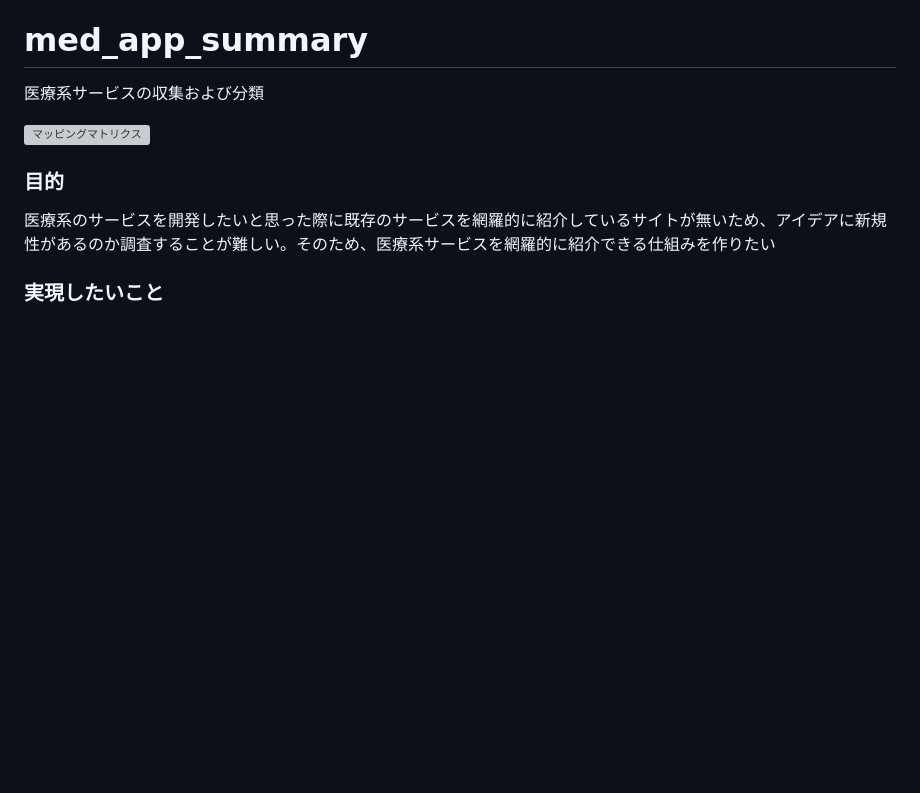
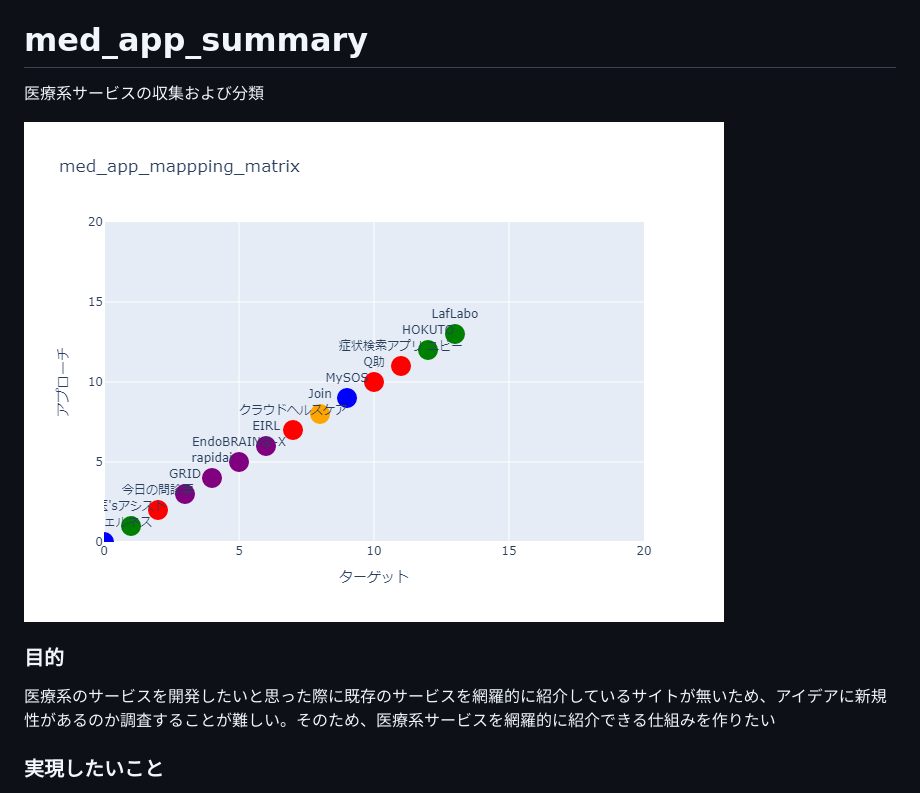
Before and after one commit to hayathine/med_app_summary, a Markdown page: .github/README.md, the part around the change. Rendered like a GitHub page; blank space fills up the shorter version; grey boxes are pictures that could not be loaded.

```diff
--- a/.github/README.md
+++ b/.github/README.md
@@ -2,7 +2,7 @@
 
 医療系サービスの収集および分類
 
-![マッピングマトリクス](images/med_app_scatter.png)
+![マッピングマトリクス](/images/med_app_scatter.png)
 
 ### 目的
 
```
